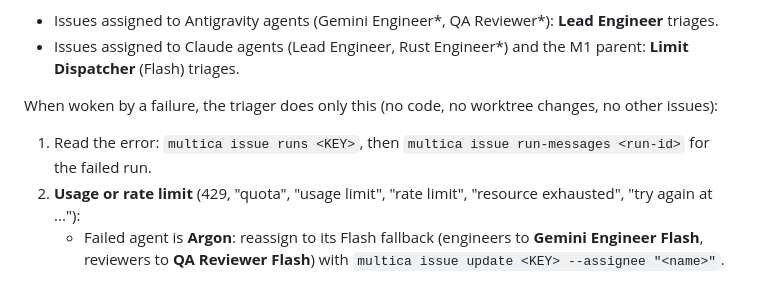
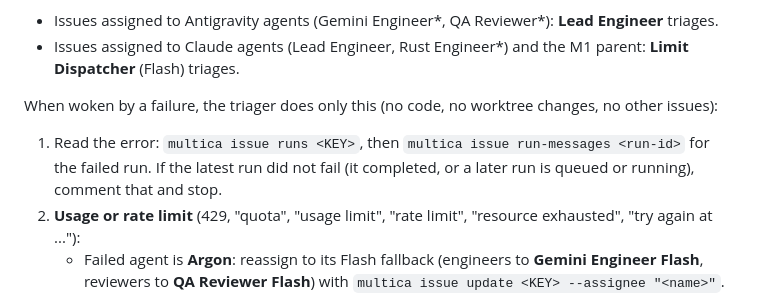
Before and after one commit to narongrit1053/QOR-Quantum-Optics-Room, a Markdown page: docs/agents/GUIDE.md, the part around the change. Rendered like a GitHub page.

Commit message:
Guide: triager stops when the latest run did not fail
Co-Authored-By: Claude Opus 5.5 <noreply@anthropic.com>

```diff
--- a/docs/agents/GUIDE.md
+++ b/docs/agents/GUIDE.md
@@ -97,7 +97,7 @@ Quotas: all Claude agents share one Claude plan; all Argon agents share one Argo
 
 When woken by a failure, the triager does only this (no code, no worktree changes, no other issues):
 
-1. Read the error: `multica issue runs <KEY>`, then `multica issue run-messages <run-id>` for the failed run.
+1. Read the error: `multica issue runs <KEY>`, then `multica issue run-messages <run-id>` for the failed run. If the latest run did not fail (it completed, or a later run is queued or running), comment that and stop.
 2. **Usage or rate limit** (429, "quota", "usage limit", "rate limit", "resource exhausted", "try again at ..."):
    - Failed agent is **Argon**: reassign to its Flash fallback (engineers to **Gemini Engineer Flash**, reviewers to **QA Reviewer Flash**) with `multica issue update <KEY> --assignee "<name>"`. Exception: the T2 and T4b reviews (POLA-12, POLA-16) never go to Flash; schedule a rerun instead (below).
    - Otherwise (Claude, Flash, or the exception): **schedule a rerun after the reset** for the same assignee: `multica issue wakeup create <KEY> --kind at --after <wait> --agent-id <assignee id> --instruction "Usage limit has reset. Continue this issue from its worktree and comments; do not start over."` Use the reset time from the error plus 10 minutes; if there is none, `5h`.
```
